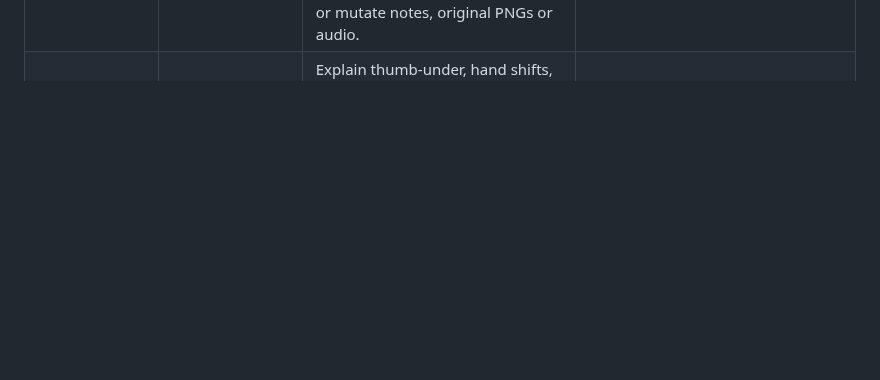
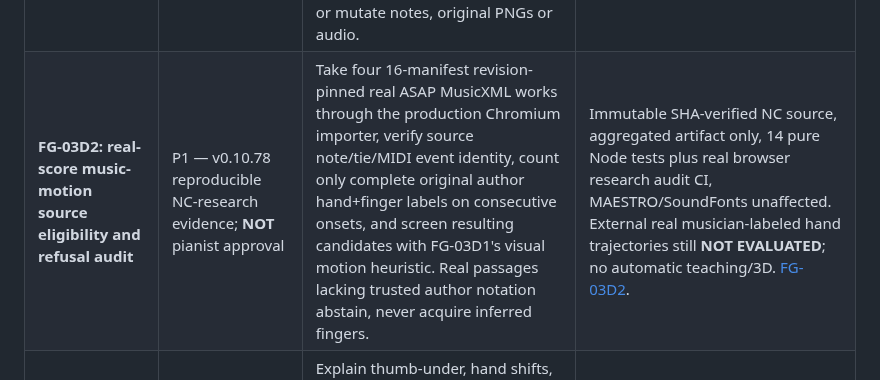
Before and after one commit to shafranek-js/play-along, a Markdown page: docs/ROADMAP-FINGER-GUIDANCE.md, the part around the change. GitHub-like rendering; blank space fills up the shorter version.

Commit message:
feat(FG-03D2): register real source evidence and 0.10.78 release in docs/ROADMAP-FINGER-GUIDANCE.md

```diff
--- a/docs/ROADMAP-FINGER-GUIDANCE.md
+++ b/docs/ROADMAP-FINGER-GUIDANCE.md
@@ -37,6 +37,7 @@
 | **FG-03C2B6: manually adjudicated ambiguous MusicXML transfers** | P1 — v0.10.75 implemented, expert-controlled | Separate manual reviewer shows bounded same-part/pitch/voice/staff choices for previous unresolved or conflicting user corrections; user must choose each destination and individually confirm it, with independent explicit overwrite acknowledgements for original composer markings and existing manual corrections. Recomputes mapping, refuses duplicate targets/stale snapshots, commits as one atomic Undo. No generated fingers or automatic assertion that two notes correspond. | 12 adversarial Node cases, Chromium ambiguous repeated-bar/manual target/Undo/source+MIDI invariants, full SoundFont/MAESTRO CI. Tied segments, source navigation, real musician semantic adjudication remain **unsupported**, not secretly approximated. [Contract](FG-03C2B6-MANUAL-REVIEW.md). |
 | **FG-03C2B7: verified tied-source cross-edition correction** | P1 — v0.10.76 conservative tie-chain workflow | Source-verify the importer's single held MIDI note against each original written MusicXML `<tie>` start/stop segment, track every source ID and exact segment XML profile. Manually choose only a target with the same ordered non-fingering tie markup and source pitch/voice/staff/part; duplicates require explicit selection, author/user overwrites require independent consent. | Node start/stop and multi-segment adversarial checks plus real Chromium 2-segment tie/measure insertion/one Undo, original MIDI/XML untouched. Altered segment durations/topology, true finger substitutions during held notes and musically different score revisions remain unsupported. [Contract](FG-03C2B7-VERIFIED-TIE-CHAINS.md). |
 | **FG-03D1: next-unfinished-note hand-motion feasibility (research)** | P1 — v0.10.69 research-only, NOT connected to learner guidance | Pure provenance-gated planner screens hand travel against remaining time, held-note releases, keyboard geometry and crossing/overlap of exact canonical onset groups. P1 corrected late first-start motion and opposite-hand onset/iteration mismatch; prior-motion token allowed only for an explicitly verified continued trajectory. Does not interpolate joints, infer fingers or mutate notes, original PNGs or audio. | 40 new synthetic/negative Node tests (35 original + 5 P1), independent QA-01 source-asset/GM/MAESTRO/MIDI/fingering invariants registered in `npm test`; CI plus browser approval required. Physical plausibility is a heuristic, without pianist validation. [FG-03D1 research](FG-03D1-HAND-MOTION-FEASIBILITY.md), [QA-01](QA-01-REGRESSION-BASELINE.md). |
+| **FG-03D2: real-score music-motion source eligibility and refusal audit** | P1 — v0.10.78 reproducible NC-research evidence; **NOT** pianist approval | Take four 16-manifest revision-pinned real ASAP MusicXML works through the production Chromium importer, verify source note/tie/MIDI event identity, count only complete original author hand+finger labels on consecutive onsets, and screen resulting candidates with FG-03D1's visual motion heuristic. Real passages lacking trusted author notation abstain, never acquire inferred fingers. | Immutable SHA-verified NC source, aggregated artifact only, 14 pure Node tests plus real browser research audit CI, MAESTRO/SoundFonts unaffected. External real musician-labeled hand trajectories still **NOT EVALUATED**; no automatic teaching/3D. [FG-03D2](FG-03D2-REAL-SCORE-MOTION-EVIDENCE.md). |
 | **FG-03D: musician-reviewed technique guides and animation feasibility** | P1 research | Explain thumb-under, hand shifts, inversions, repeated notes and two-hand crossings. Use Hand-thesia's documented IK, contact and hand-size concepts only as an architectural *reference*, not imported unlicensed code; keep existing PNGs and source-approved **next unfinished note** guidance. | Original fourteen PNG assets bit-identical, Wait/Tempo note onsets unchanged, browser frame budget, desktop/mobile QA, physical hand movement approved by a pianist. See [Hand-thesia audit](FG-04B-HAND-THESIA-REVIEW.md). |
 | **FG-04A: external-candidate integrity and provenance gate** | P1 — v0.10.54 implementation | Research-only offline MusicXML/MXL candidate checker for MasterPiano, PianoPlayer, PineappleMusicLab or other generators. Require structurally equivalent score except fingering, exact canonical note identity/tie/timing/part/voice/staff; report author preservation, new generated fingers, gaps, unknown hands and conflicts, without making edits. Download inspectable JSON. | Pure strict-structure/identity comparison and Chromium import tests including rejected changed pitch/timing, author overwrite, ambiguous notes and no network upload. No automatic acceptance or teacher hints. |
 | **FG-04B: independent comparison corpus, including Hand-thesia** | P1 research — 16 technical fixtures plus 16 real scores now pinned; algorithmic comparison still pending | Collect and license-check 10–20 actual MusicXML scores across melodies, shifts, inversions, chords, ties, polyphony and hand crossings. Compare MasterPiano/PianoPlayer via FG-04A XML checker. Hand-thesia is a separate **Python MIDI** hand splitter, beam-search planner and articulated IK reference; outputs MIDI text fingering, **not** annotated MusicXML. Evaluate only via a separately scoped, read-only MIDI-to-source alignment research probe. | Frozen source versions, exact temporal/pitch/part/voice/source alignment with refusal on ambiguity, separate generated/author provenance, PIG/hand-size-independent pianist validation and original Wait/Tempo clock. Hand-thesia has **no declared upstream source-code license** as checked 2026-10-12: do not copy/port code/assets until permission. [Technical audit](FG-04B-HAND-THESIA-REVIEW.md). |
```
